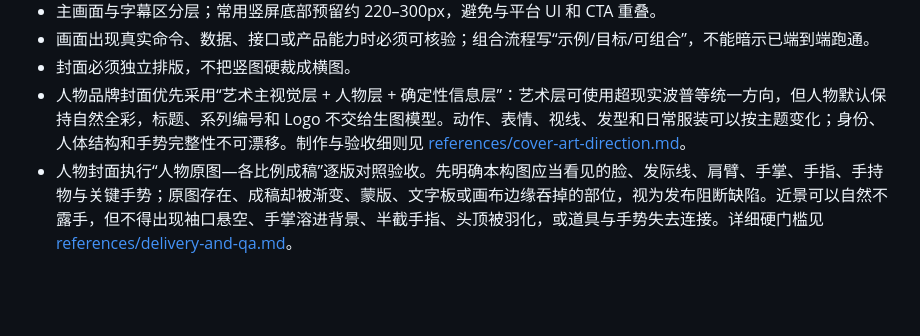
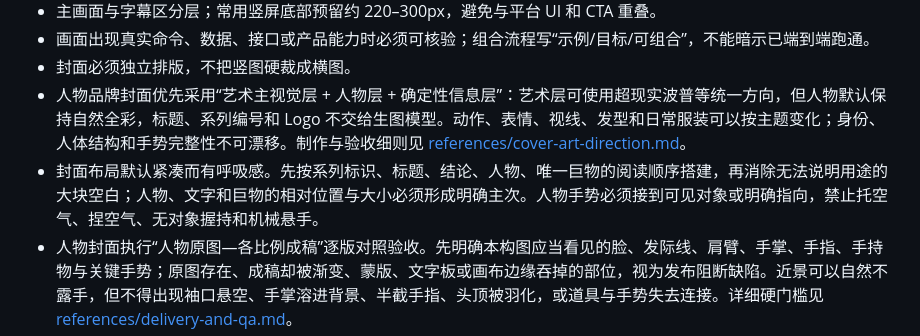
Before and after one commit to xupengli406-del/produce-voiceover-mg-social-video, a Markdown page: SKILL.md, the part around the change. GitHub-like rendering; blank space fills up the shorter version.

```diff
--- a/SKILL.md
+++ b/SKILL.md
@@ -53,6 +53,7 @@ description: 把一个信息、概念、观点或产品流程制作成带用户
 - 画面出现真实命令、数据、接口或产品能力时必须可核验；组合流程写“示例/目标/可组合”，不能暗示已端到端跑通。
 - 封面必须独立排版，不把竖图硬裁成横图。
 - 人物品牌封面优先采用“艺术主视觉层 + 人物层 + 确定性信息层”：艺术层可使用超现实波普等统一方向，但人物默认保持自然全彩，标题、系列编号和 Logo 不交给生图模型。动作、表情、视线、发型和日常服装可以按主题变化；身份、人体结构和手势完整性不可漂移。制作与验收细则见 [references/cover-art-direction.md](references/cover-art-direction.md)。
+- 封面布局默认紧凑而有呼吸感。先按系列标识、标题、结论、人物、唯一巨物的阅读顺序搭建，再消除无法说明用途的大块空白；人物、文字和巨物的相对位置与大小必须形成明确主次。人物手势必须接到可见对象或明确指向，禁止托空气、捏空气、无对象握持和机械悬手。
 - 人物封面执行“人物原图—各比例成稿”逐版对照验收。先明确本构图应当看见的脸、发际线、肩臂、手掌、手指、手持物与关键手势；原图存在、成稿却被渐变、蒙版、文字板或画布边缘吞掉的部位，视为发布阻断缺陷。近景可以自然不露手，但不得出现袖口悬空、手掌溶进背景、半截手指、头顶被羽化，或道具与手势失去连接。详细硬门槛见 [references/delivery-and-qa.md](references/delivery-and-qa.md)。
 - 可直接发布的成片和封面必须是“观众视角的干净画面”。不得显示 `已配原声`、`正式版`、`待原声`、`视觉预览`、`草案`、`测试版`、`候选版`、`调试` 等内部制作状态、审核水印或工作流标签。预览状态只能写在预览文件名、项目记录或验收文档里；进入最终导出前必须从画面层删除。
 - `示意`、`取决于具体模型`、AI 内容标识、广告/版权声明等事实边界或平台合规信息不是内部状态；只有观众理解或合规确有需要时才保留。
```
Also changed, not shown: references/cover-art-direction.md (+6 -0 lines), references/delivery-and-qa.md (+1 -0 lines).
